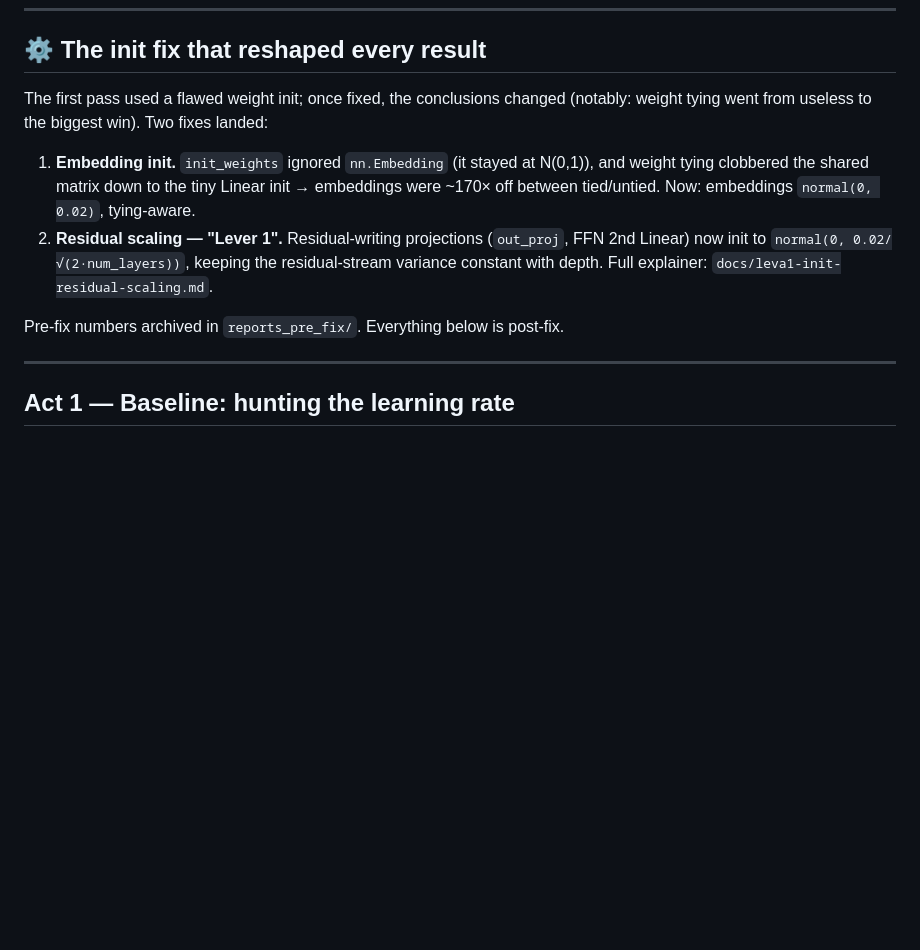
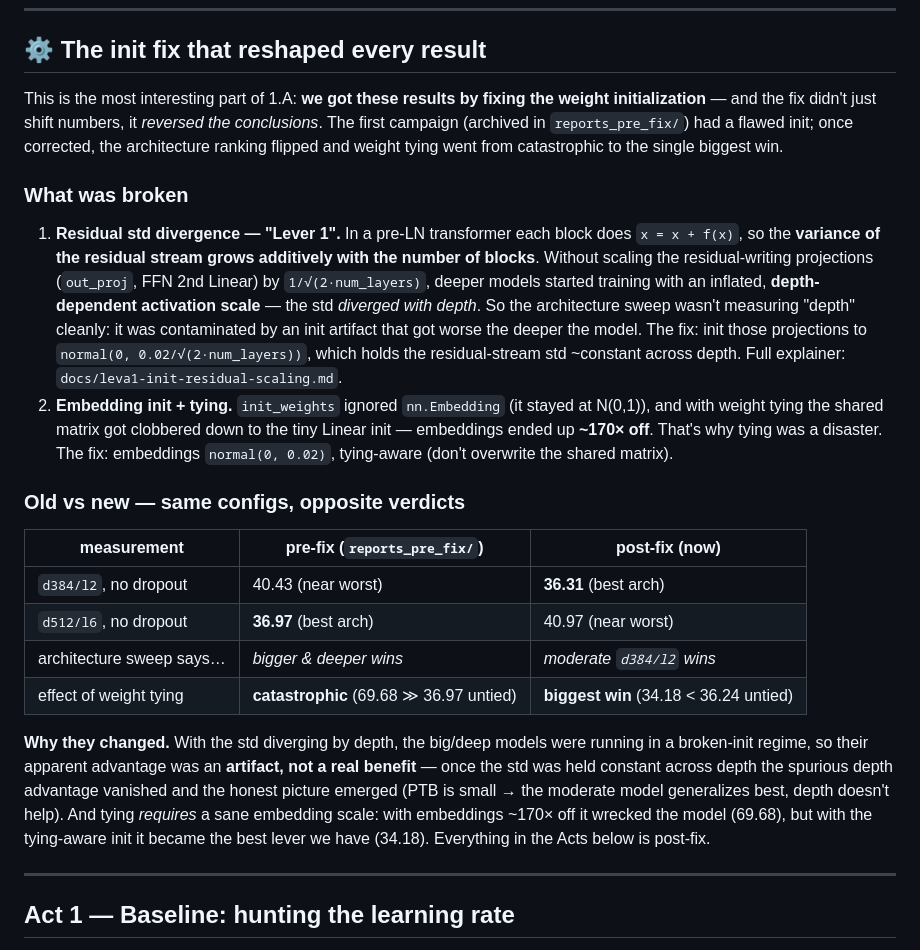
Before and after one commit to TeoMece/NaturalLanguageUnderstandingProject, a Markdown page: reports/recap.md, the part around the change. Drawn GitHub-style; blank space fills up the shorter version.

Commit message:
docs(1A): spiega il ribaltamento dei risultati post-fix init (std del residuo)
Confronto esplicito pre-fix vs post-fix (reports_pre_fix/): arch ribaltata
(d512/l6 36.97->40.97, d384/l2 40.43->36.31), tying da catastrofico (69.68) a
miglior leva (34.18). Meccanismo: senza scaling 1/sqrt(2N) la std del residuo
divergeva con la profondita' -> confronto architetturale falsato.

Co-Authored-By: Claude Opus 4.8 <noreply@anthropic.com>

```diff
--- a/reports/recap.md
+++ b/reports/recap.md
@@ -24,19 +24,46 @@ Lesson logged in `memory/vm-gpu-setup.md` so we never re-fight this battle.
 
 ## ⚙️ The init fix that reshaped every result
 
-The first pass used a flawed weight init; once fixed, the conclusions changed
-(notably: weight tying went from useless to the biggest win). Two fixes landed:
+This is the most interesting part of 1.A: **we got these results by fixing the
+weight initialization** — and the fix didn't just shift numbers, it *reversed the
+conclusions*. The first campaign (archived in `reports_pre_fix/`) had a flawed init;
+once corrected, the architecture ranking flipped and weight tying went from
+catastrophic to the single biggest win.
 
-1. **Embedding init.** `init_weights` ignored `nn.Embedding` (it stayed at N(0,1)),
-   and weight tying clobbered the shared matrix down to the tiny Linear init →
-   embeddings were ~170× off between tied/untied. Now: embeddings `normal(0, 0.02)`,
-   tying-aware.
-2. **Residual scaling — "Lever 1".** Residual-writing projections (`out_proj`, FFN
-   2nd Linear) now init to `normal(0, 0.02/√(2·num_layers))`, keeping the
-   residual-stream variance constant with depth. Full explainer:
+### What was broken
+
+1. **Residual std divergence — "Lever 1".** In a pre-LN transformer each block does
+   `x = x + f(x)`, so the **variance of the residual stream grows additively with
+   the number of blocks**. Without scaling the residual-writing projections
+   (`out_proj`, FFN 2nd Linear) by `1/√(2·num_layers)`, deeper models started
+   training with an inflated, **depth-dependent activation scale** — the std
+   *diverged with depth*. So the architecture sweep wasn't measuring "depth"
+   cleanly: it was contaminated by an init artifact that got worse the deeper the
+   model. The fix: init those projections to `normal(0, 0.02/√(2·num_layers))`,
+   which holds the residual-stream std ~constant across depth. Full explainer:
    `docs/leva1-init-residual-scaling.md`.
+2. **Embedding init + tying.** `init_weights` ignored `nn.Embedding` (it stayed at
+   N(0,1)), and with weight tying the shared matrix got clobbered down to the tiny
+   Linear init — embeddings ended up **~170× off**. That's why tying was a disaster.
+   The fix: embeddings `normal(0, 0.02)`, tying-aware (don't overwrite the shared
+   matrix).
 
-Pre-fix numbers archived in `reports_pre_fix/`. Everything below is post-fix.
+### Old vs new — same configs, opposite verdicts
+
+| measurement | pre-fix (`reports_pre_fix/`) | post-fix (now) |
+|---|---|---|
+| `d384/l2`, no dropout | 40.43 (near worst) | **36.31** (best arch) |
+| `d512/l6`, no dropout | **36.97** (best arch) | 40.97 (near worst) |
+| architecture sweep says… | *bigger & deeper wins* | *moderate `d384/l2` wins* |
+| effect of weight tying | **catastrophic** (69.68 ≫ 36.97 untied) | **biggest win** (34.18 < 36.24 untied) |
+
+**Why they changed.** With the std diverging by depth, the big/deep models were
+running in a broken-init regime, so their apparent advantage was an **artifact, not
+a real benefit** — once the std was held constant across depth the spurious depth
+advantage vanished and the honest picture emerged (PTB is small → the moderate model
+generalizes best, depth doesn't help). And tying *requires* a sane embedding scale:
+with embeddings ~170× off it wrecked the model (69.68), but with the tying-aware init
+it became the best lever we have (34.18). Everything in the Acts below is post-fix.
 
 ---
 
```
